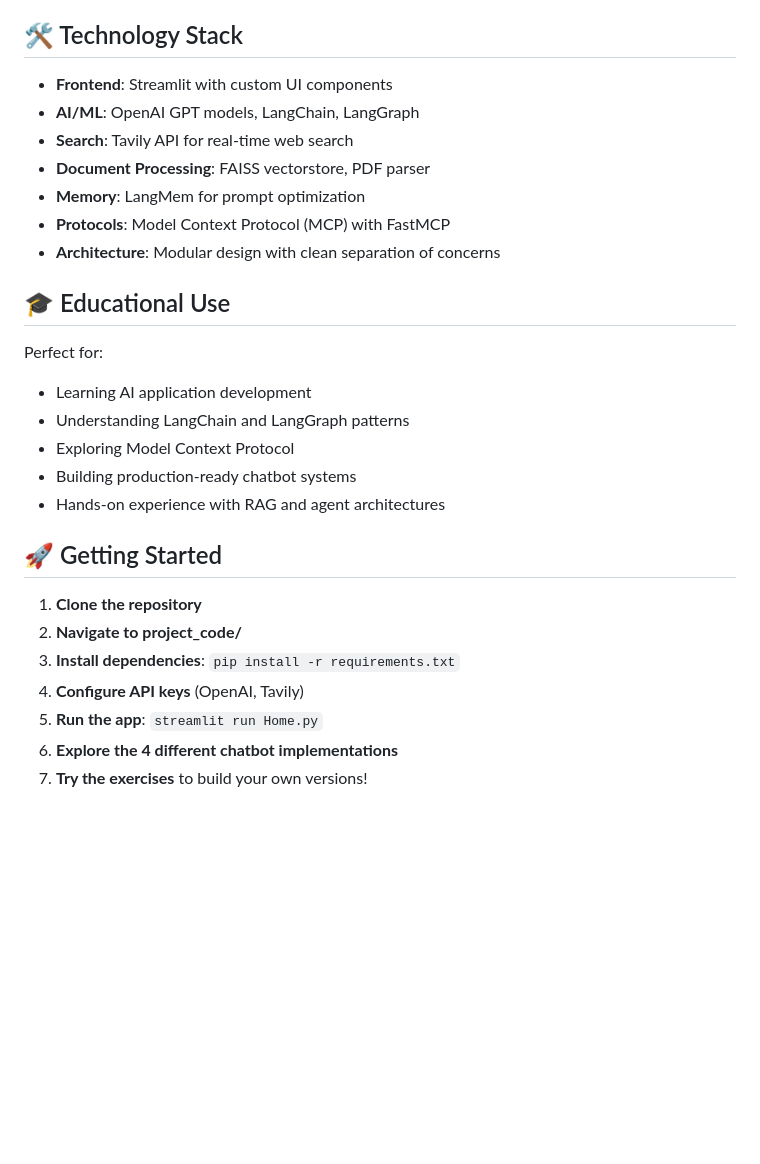
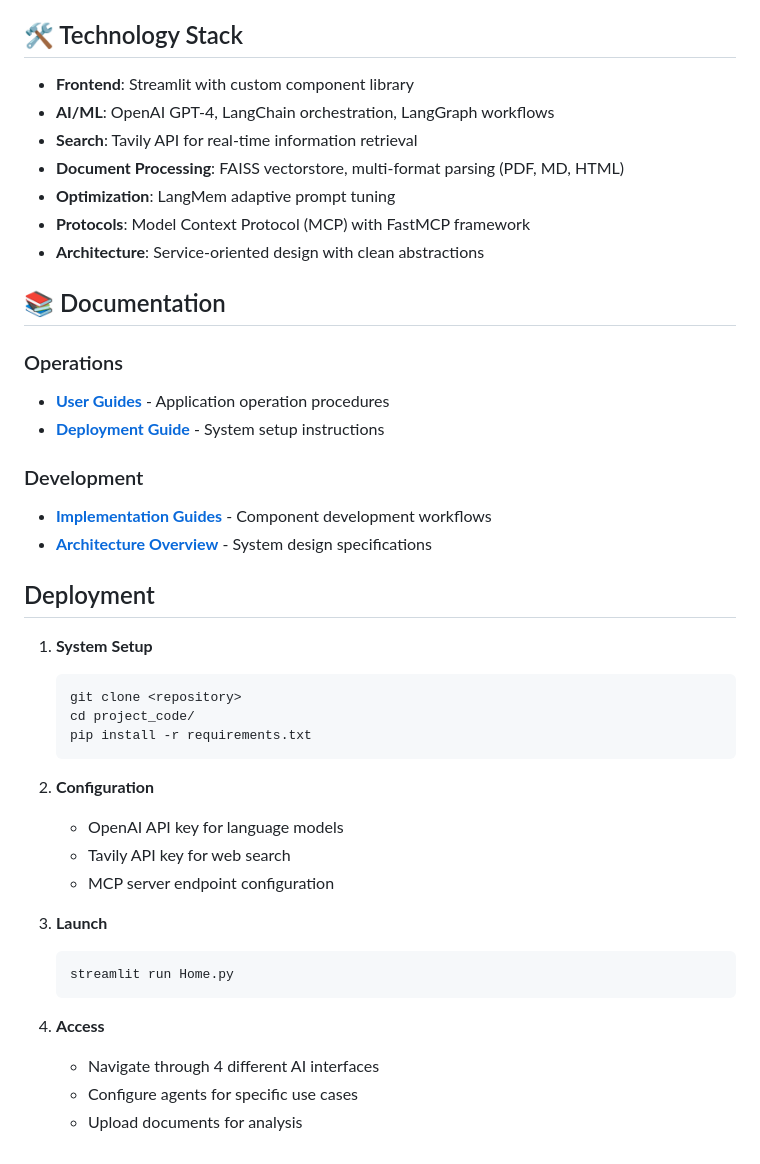
Before and after one commit to testorganization201992/llmbootcampproject, a Markdown page: README.md, the part around one of its changes. Rendered like a GitHub page; blank space fills up the shorter version.

````diff
--- a/README.md
+++ b/README.md
@@ -72,29 +51,44 @@ streamlit run Home.py
 
 ## 🛠️ Technology Stack
 
-- **Frontend**: Streamlit with custom UI components
-- **AI/ML**: OpenAI GPT models, LangChain, LangGraph
-- **Search**: Tavily API for real-time web search
-- **Document Processing**: FAISS vectorstore, PDF parser
-- **Memory**: LangMem for prompt optimization
-- **Protocols**: Model Context Protocol (MCP) with FastMCP
-- **Architecture**: Modular design with clean separation of concerns
+- **Frontend**: Streamlit with custom component library
+- **AI/ML**: OpenAI GPT-4, LangChain orchestration, LangGraph workflows
+- **Search**: Tavily API for real-time information retrieval
+- **Document Processing**: FAISS vectorstore, multi-format parsing (PDF, MD, HTML)
+- **Optimization**: LangMem adaptive prompt tuning
+- **Protocols**: Model Context Protocol (MCP) with FastMCP framework
+- **Architecture**: Service-oriented design with clean abstractions
 
-## 🎓 Educational Use
+## 📚 Documentation
 
-Perfect for:
-- Learning AI application development
-- Understanding LangChain and LangGraph patterns
-- Exploring Model Context Protocol
-- Building production-ready chatbot systems
-- Hands-on experience with RAG and agent architectures
+### Operations
+- **[User Guides](User_Guide/)** - Application operation procedures
+- **[Deployment Guide](project_code/README.md)** - System setup instructions
 
-## 🚀 Getting Started
+### Development
+- **[Implementation Guides](Exercises/)** - Component development workflows
+- **[Architecture Overview](docs/Code_Architecture.md)** - System design specifications
 
-1. **Clone the repository**
-2. **Navigate to project_code/**
-3. **Install dependencies**: `pip install -r requirements.txt`
-4. **Configure API keys** (OpenAI, Tavily)
-5. **Run the app**: `streamlit run Home.py`
-6. **Explore the 4 different chatbot implementations**
-7. **Try the exercises** to build your own versions!
+## Deployment
+
+1. **System Setup**
+   ```bash
+   git clone <repository>
+   cd project_code/
+   pip install -r requirements.txt
+   ```
+
+2. **Configuration**
+   - OpenAI API key for language models
+   - Tavily API key for web search
+   - MCP server endpoint configuration
+
+3. **Launch**
+   ```bash
+   streamlit run Home.py
+   ```
+
+4. **Access**
+   - Navigate through 4 different AI interfaces
+   - Configure agents for specific use cases
+   - Upload documents for analysis
````
Also changed, not shown: other parts of README.md (+33 -54 lines).
